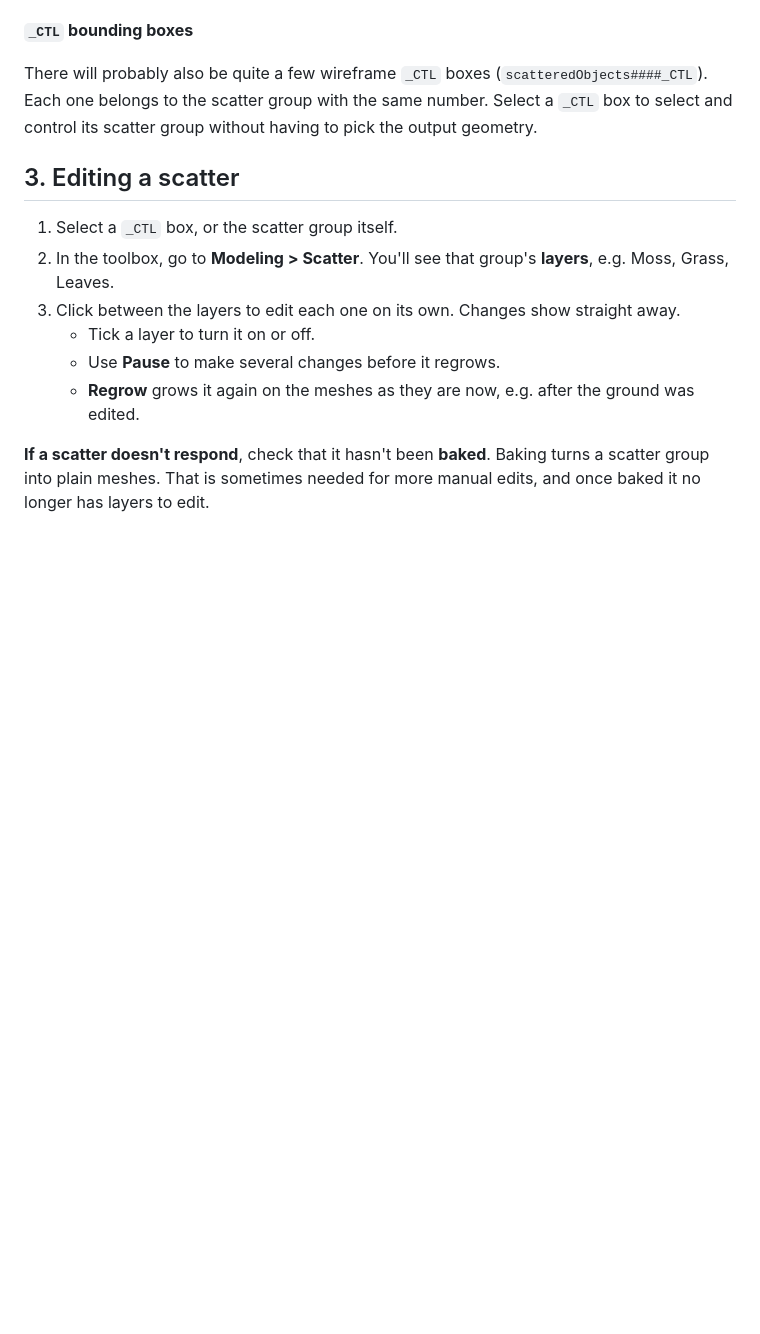
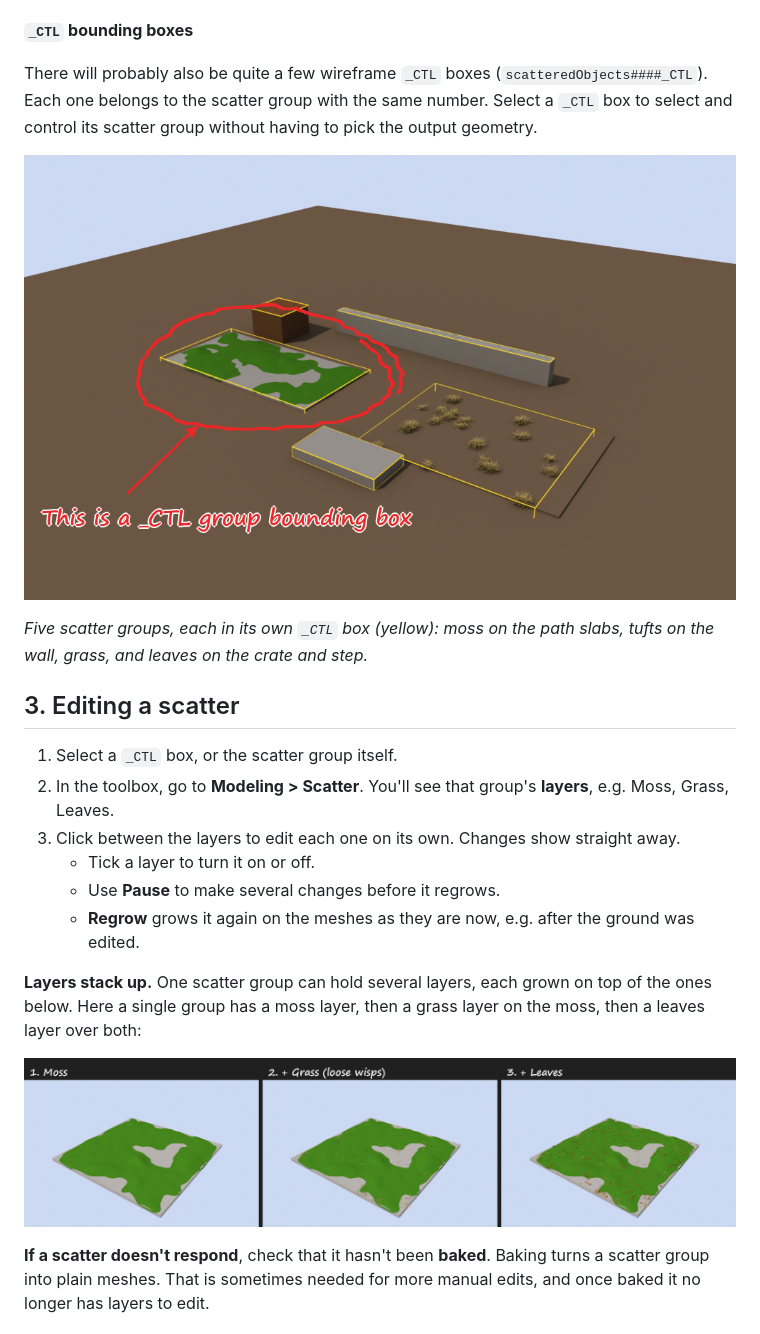
Before and after one commit to UnlokMedia/UnlokMayaToolbox, a Markdown page: docs/wiki/Home.md, the part around the change. Drawn GitHub-style; pictures changed too: docs/wiki/images/scatter_layers.png (added), docs/wiki/images/scene_ctl_boxes.png (added); blank space fills up the shorter version.

Commit message:
Docs: quickstart pictures (_CTL boxes, layer stacking)
Co-Authored-By: Claude Opus 5.5 <noreply@anthropic.com>

```diff
--- a/docs/wiki/Home.md
+++ b/docs/wiki/Home.md
@@ -29,6 +29,10 @@ The two are connected, but they can sit in different places in the Outliner. The
 
 There will probably also be quite a few wireframe `_CTL` boxes (`scatteredObjects####_CTL`). Each one belongs to the scatter group with the same number. Select a `_CTL` box to select and control its scatter group without having to pick the output geometry.
 
+![A scene with several scatter groups, each with its yellow _CTL box](images/scene_ctl_boxes.png)
+
+*Five scatter groups, each in its own `_CTL` box (yellow): moss on the path slabs, tufts on the wall, grass, and leaves on the crate and step.*
+
 ## 3. Editing a scatter
 
 1. Select a `_CTL` box, or the scatter group itself.
@@ -37,6 +41,10 @@ There will probably also be quite a few wireframe `_CTL` boxes (`scatteredObject
    - Tick a layer to turn it on or off.
    - Use **Pause** to make several changes before it regrows.
    - **Regrow** grows it again on the meshes as they are now, e.g. after the ground was edited.
+
+**Layers stack up.** One scatter group can hold several layers, each grown on top of the ones below. Here a single group has a moss layer, then a grass layer on the moss, then a leaves layer over both:
+
+![One scatter group: moss, then grass added on the moss, then leaves on top](images/scatter_layers.png)
 
 **If a scatter doesn't respond**, check that it hasn't been **baked**. Baking turns a scatter group into plain meshes. That is sometimes needed for more manual edits, and once baked it no longer has layers to edit.
 
```
